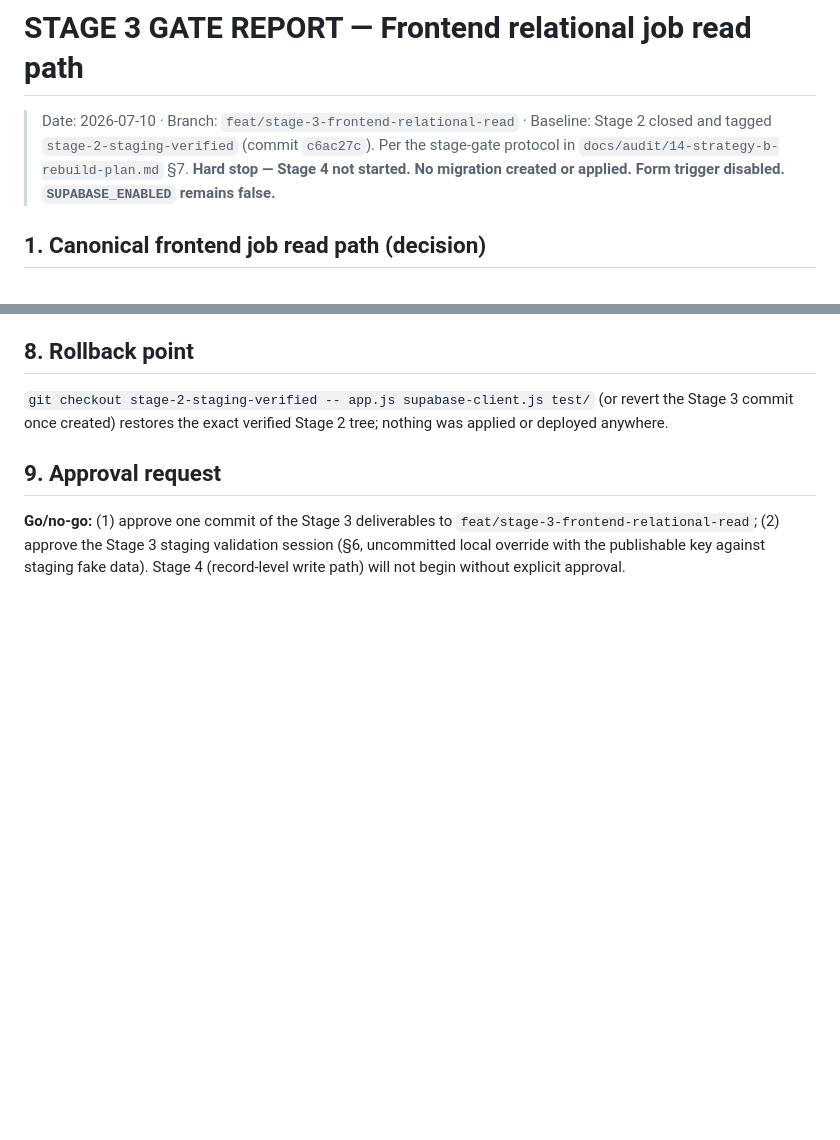
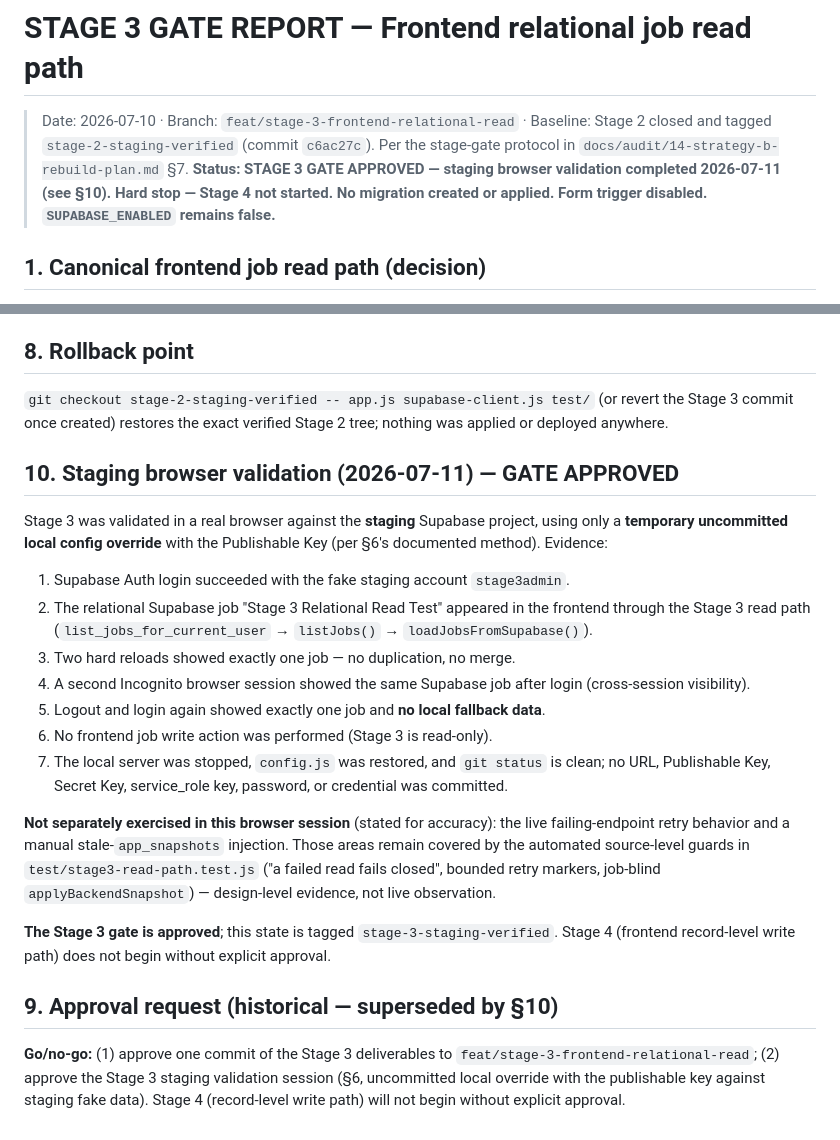
Before and after one commit to natt4witsfz/juristic-care-V2, a Markdown page: docs/audit/STAGE-3-GATE-REPORT.md, 2 parts joined by grey strips. Rendered like a GitHub page; blank space fills up the shorter version.

Commit message:
docs(stage-3): record staging validation
Co-Authored-By: Claude Fable 5 <noreply@anthropic.com>

```diff
--- a/docs/audit/STAGE-3-GATE-REPORT.md
+++ b/docs/audit/STAGE-3-GATE-REPORT.md
@@ -4,8 +4,10 @@
 > Baseline: Stage 2 closed and tagged `stage-2-staging-verified` (commit
 > `c6ac27c`). Per the stage-gate protocol in
 > `docs/audit/14-strategy-b-rebuild-plan.md` §7.
-> **Hard stop — Stage 4 not started. No migration created or applied. Form
-> trigger disabled. `SUPABASE_ENABLED` remains false.**
+> **Status: STAGE 3 GATE APPROVED — staging browser validation completed
+> 2026-07-11 (see §10). Hard stop — Stage 4 not started. No migration
+> created or applied. Form trigger disabled. `SUPABASE_ENABLED` remains
+> false.**
 
 ## 1. Canonical frontend job read path (decision)
 
@@ -126,7 +128,39 @@ disabled; Stage 4 not started.
 (or revert the Stage 3 commit once created) restores the exact verified
 Stage 2 tree; nothing was applied or deployed anywhere.
 
-## 9. Approval request
+## 10. Staging browser validation (2026-07-11) — GATE APPROVED
+
+Stage 3 was validated in a real browser against the **staging** Supabase
+project, using only a **temporary uncommitted local config override** with
+the Publishable Key (per §6's documented method). Evidence:
+
+1. Supabase Auth login succeeded with the fake staging account
+   `stage3admin`.
+2. The relational Supabase job "Stage 3 Relational Read Test" appeared in
+   the frontend through the Stage 3 read path
+   (`list_jobs_for_current_user` → `listJobs()` → `loadJobsFromSupabase()`).
+3. Two hard reloads showed exactly one job — no duplication, no merge.
+4. A second Incognito browser session showed the same Supabase job after
+   login (cross-session visibility).
+5. Logout and login again showed exactly one job and **no local fallback
+   data**.
+6. No frontend job write action was performed (Stage 3 is read-only).
+7. The local server was stopped, `config.js` was restored, and `git status`
+   is clean; no URL, Publishable Key, Secret Key, service_role key,
+   password, or credential was committed.
+
+**Not separately exercised in this browser session** (stated for accuracy):
+the live failing-endpoint retry behavior and a manual stale-`app_snapshots`
+injection. Those areas remain covered by the automated source-level guards
+in `test/stage3-read-path.test.js` ("a failed read fails closed", bounded
+retry markers, job-blind `applyBackendSnapshot`) — design-level evidence,
+not live observation.
+
+**The Stage 3 gate is approved**; this state is tagged
+`stage-3-staging-verified`. Stage 4 (frontend record-level write path) does
+not begin without explicit approval.
+
+## 9. Approval request (historical — superseded by §10)
 
 **Go/no-go:** (1) approve one commit of the Stage 3 deliverables to
 `feat/stage-3-frontend-relational-read`; (2) approve the Stage 3 staging
```
